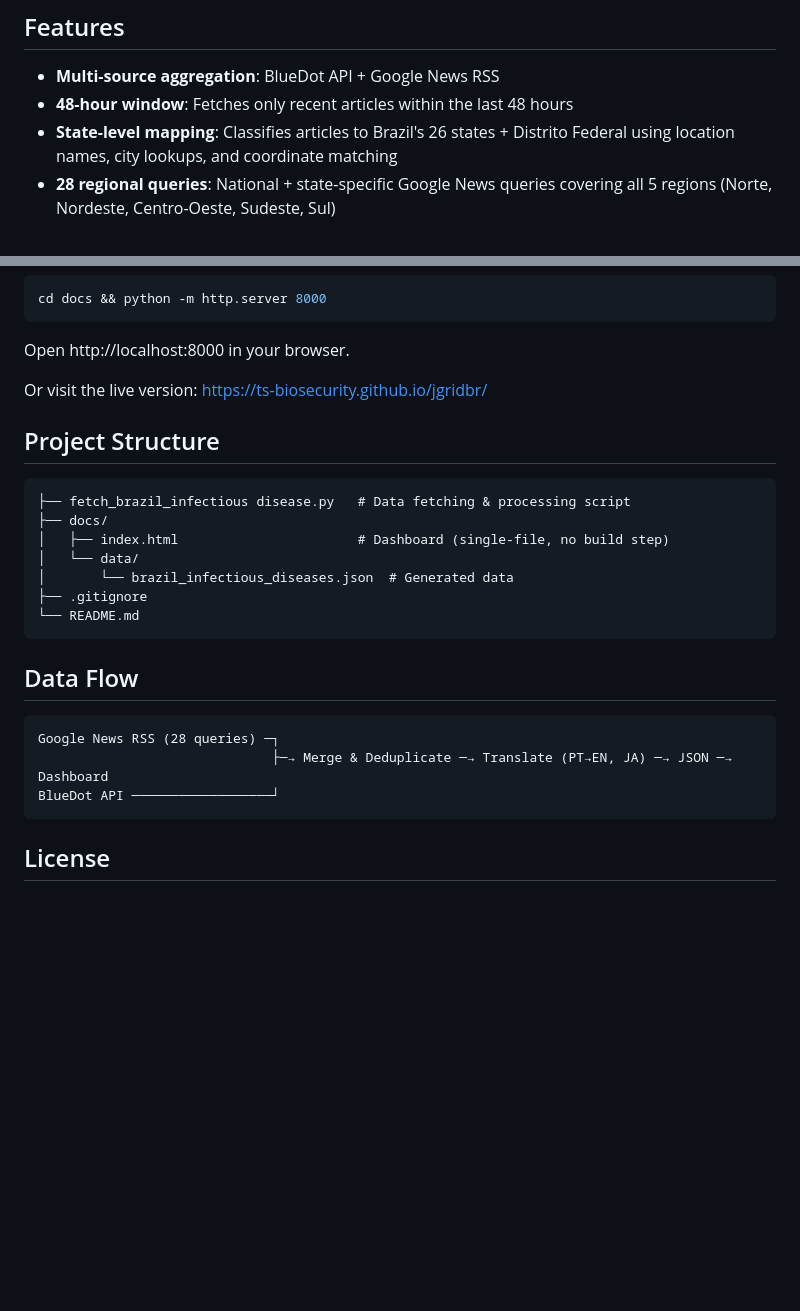
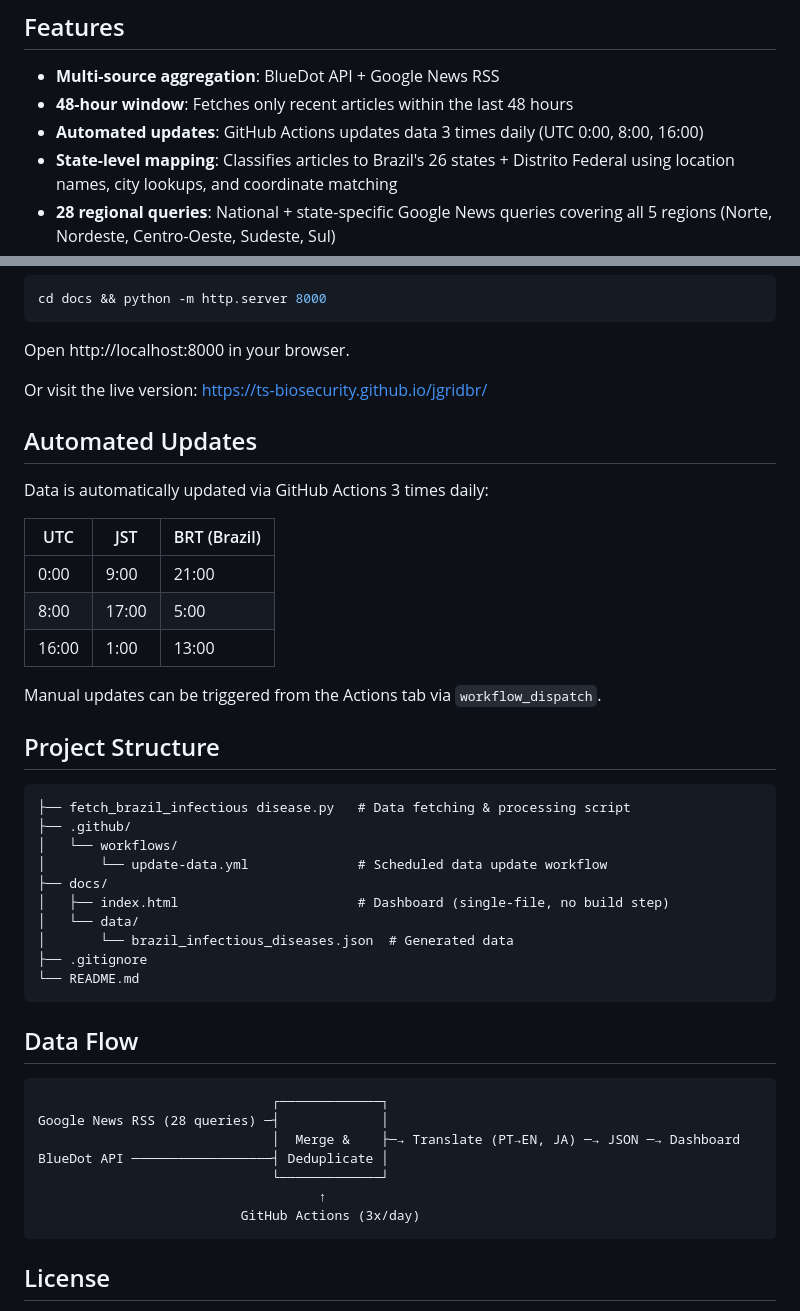
Before and after one commit to ts-biosecurity/jgridbr, a Markdown page: README.md, 2 parts joined by grey strips. Rendered like a GitHub page; blank space fills up the shorter version.

Commit message:
Update README with automated updates section and workflow structure
Co-Authored-By: Claude Opus 4.6 (1M context) <noreply@anthropic.com>

````diff
--- a/README.md
+++ b/README.md
@@ -8,6 +8,7 @@ Real-time monitoring dashboard for infectious disease news in Brazil, aggregatin
 
 - **Multi-source aggregation**: BlueDot API + Google News RSS
 - **48-hour window**: Fetches only recent articles within the last 48 hours
+- **Automated updates**: GitHub Actions updates data 3 times daily (UTC 0:00, 8:00, 16:00)
 - **State-level mapping**: Classifies articles to Brazil's 26 states + Distrito Federal using location names, city lookups, and coordinate matching
 - **28 regional queries**: National + state-specific Google News queries covering all 5 regions (Norte, Nordeste, Centro-Oeste, Sudeste, Sul)
 - **26 diseases tracked** (see below)
@@ -73,10 +74,25 @@ Open http://localhost:8000 in your browser.
 
 Or visit the live version: [https://ts-biosecurity.github.io/jgridbr/](https://ts-biosecurity.github.io/jgridbr/)
 
+## Automated Updates
+
+Data is automatically updated via GitHub Actions 3 times daily:
+
+| UTC | JST | BRT (Brazil) |
+|---|---|---|
+| 0:00 | 9:00 | 21:00 |
+| 8:00 | 17:00 | 5:00 |
+| 16:00 | 1:00 | 13:00 |
+
+Manual updates can be triggered from the Actions tab via `workflow_dispatch`.
+
 ## Project Structure
 
 ```
 ├── fetch_brazil_infectious disease.py   # Data fetching & processing script
+├── .github/
+│   └── workflows/
+│       └── update-data.yml              # Scheduled data update workflow
 ├── docs/
 │   ├── index.html                       # Dashboard (single-file, no build step)
 │   └── data/
@@ -88,9 +104,13 @@ Or visit the live version: [https://ts-biosecurity.github.io/jgridbr/](https://t
 ## Data Flow
 
 ```
-Google News RSS (28 queries) ─┐
-                              ├─→ Merge & Deduplicate ─→ Translate (PT→EN, JA) ─→ JSON ─→ Dashboard
-BlueDot API ──────────────────┘
+                              ┌─────────────┐
+Google News RSS (28 queries) ─┤             │
+                              │  Merge &    ├─→ Translate (PT→EN, JA) ─→ JSON ─→ Dashboard
+BlueDot API ──────────────────┤ Deduplicate │
+                              └─────────────┘
+                                    ↑
+                          GitHub Actions (3x/day)
 ```
 
 ## License
````
